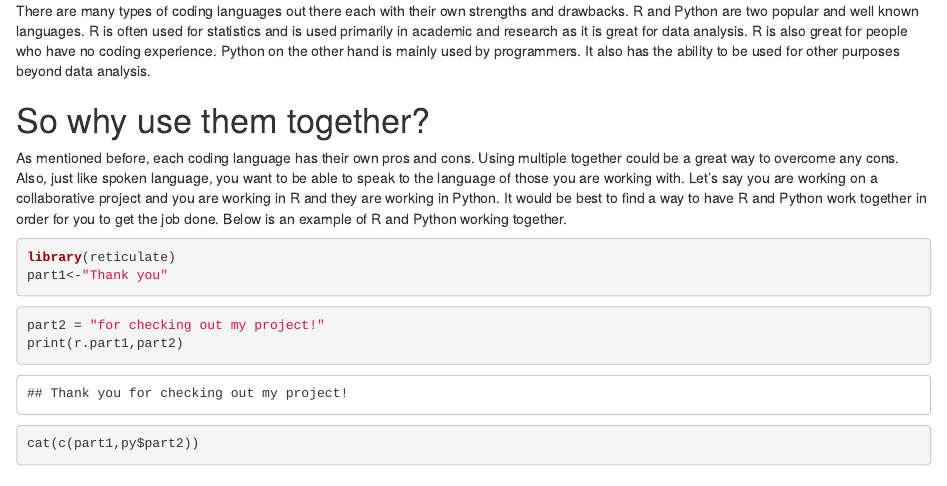
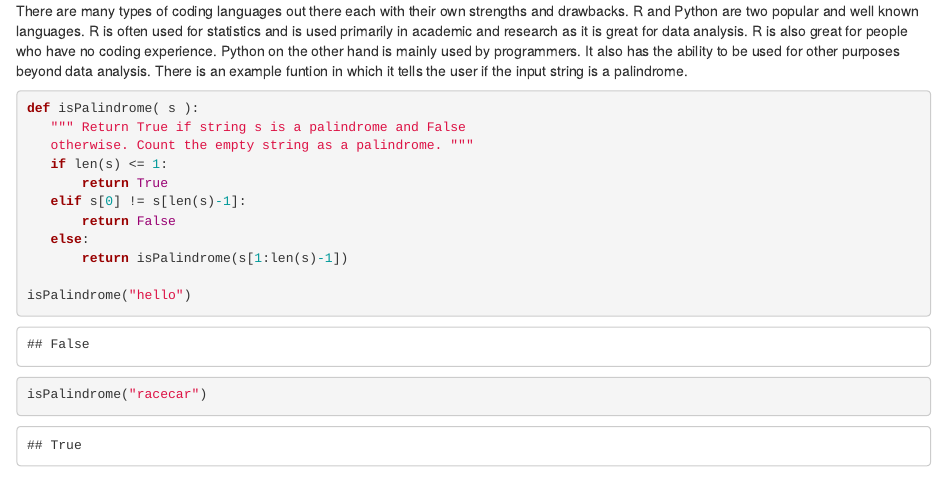
Before and after one commit to kp510/kp510.github.io, an R Markdown document (post/2021-05-09-r-and-python.Rmd): the page in a window 1100 px wide, from 190 px down. Rendered offline with R 4.5, knitr and Pandoc, with nearby package versions.

Commit message:
some message

````diff
--- a/post/2021-05-09-r-and-python.Rmd
+++ b/post/2021-05-09-r-and-python.Rmd
@@ -8,7 +8,22 @@ hidediscus: True
 
 # What is the difference between R and Python?
 
-There are many types of coding languages out there each with their own strengths and drawbacks. R and Python are two popular and well known languages. R is often used for statistics and is used primarily in academic and research as it is great for data analysis. R is also great for people who have no coding experience. Python on the other hand is mainly used by programmers. It also has the ability to be used for other purposes beyond data analysis.
+There are many types of coding languages out there each with their own strengths and drawbacks. R and Python are two popular and well known languages. R is often used for statistics and is used primarily in academic and research as it is great for data analysis. R is also great for people who have no coding experience. Python on the other hand is mainly used by programmers. It also has the ability to be used for other purposes beyond data analysis. There is an example funtion in which it tells the user if the input string is a palindrome.
+
+```{python}
+def isPalindrome( s ):
+   """ Return True if string s is a palindrome and False
+   otherwise. Count the empty string as a palindrome. """
+   if len(s) <= 1:
+       return True
+   elif s[0] != s[len(s)-1]:
+       return False
+   else:
+       return isPalindrome(s[1:len(s)-1])
+
+isPalindrome("hello")
+isPalindrome("racecar")
+```
 
 
 # So why use them together?
````
Also changed, not shown: 1 other file.
